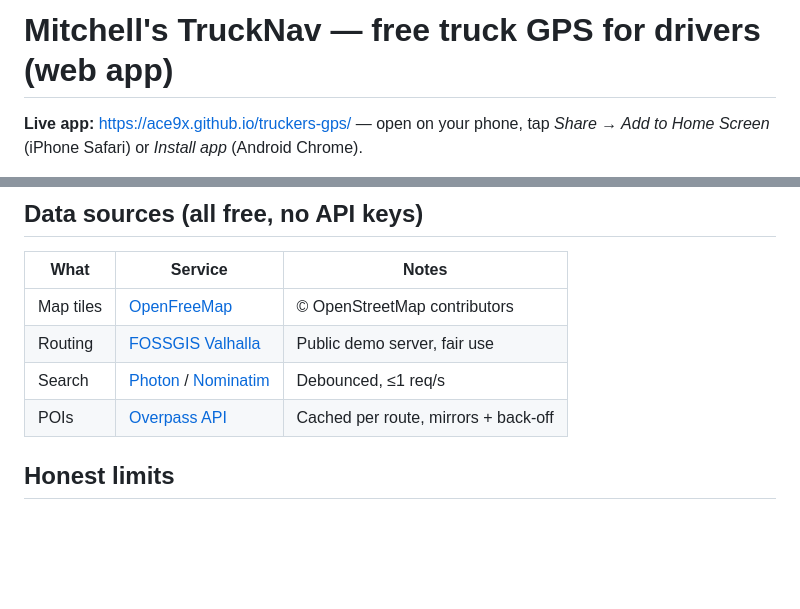
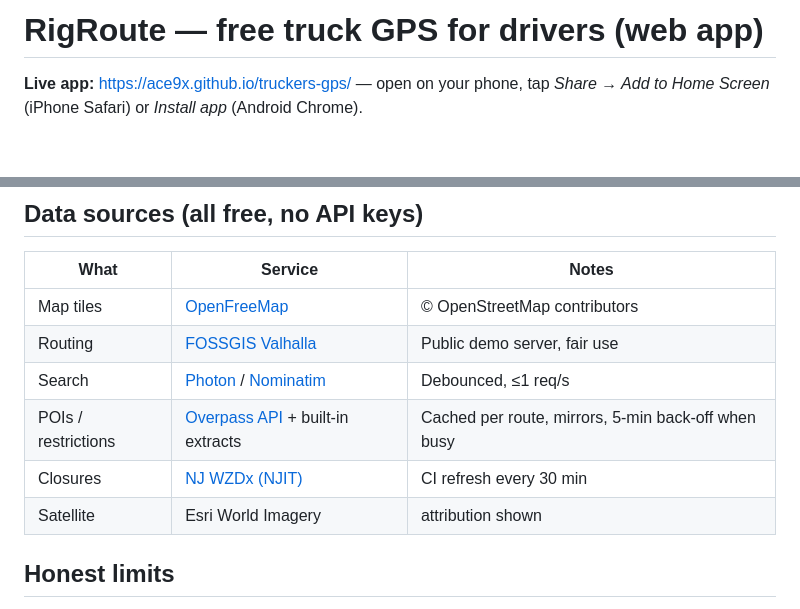
Before and after one commit to Ace9x/truckers-gps, a Markdown page: README.md, 2 parts joined by grey strips. GitHub-like rendering; blank space fills up the shorter version.

```diff
--- a/README.md
+++ b/README.md
@@ -1,4 +1,4 @@
-# Mitchell's TruckNav — free truck GPS for drivers (web app)
+# RigRoute — free truck GPS for drivers (web app)
 
 **Live app:** https://ace9x.github.io/truckers-gps/ — open on your phone, tap *Share → Add to Home Screen* (iPhone Safari) or *Install app* (Android Chrome).
 
@@ -26,7 +51,9 @@ Built for drivers first: big buttons, night map, voice turn‑by‑turn, and rou
 | Map tiles | [OpenFreeMap](https://openfreemap.org) | © OpenStreetMap contributors |
 | Routing | [FOSSGIS Valhalla](https://valhalla1.openstreetmap.de) | Public demo server, fair use |
 | Search | [Photon](https://photon.komoot.io) / [Nominatim](https://nominatim.org) | Debounced, ≤1 req/s |
-| POIs | [Overpass API](https://overpass-api.de) | Cached per route, mirrors + back‑off |
+| POIs / restrictions | [Overpass API](https://overpass-api.de) + built‑in extracts | Cached per route, mirrors, 5‑min back‑off when busy |
+| Closures | [NJ WZDx (NJIT)](https://smartworkzones.njit.edu/nj/wzdx) | CI refresh every 30 min |
+| Satellite | Esri World Imagery | attribution shown |
 
 ## Honest limits
 - Truck restrictions are only as good as **OpenStreetMap tags**. Unmapped low bridges won't be avoided, and an over‑strict tag can cause a detour (e.g. OSM currently tags the GWB upper level `maxweight=50000 lbs`, so an 80k‑lb profile is routed around it). **Always obey posted signs.**
```
Also changed, not shown: other parts of README.md (+25 -0 lines).
